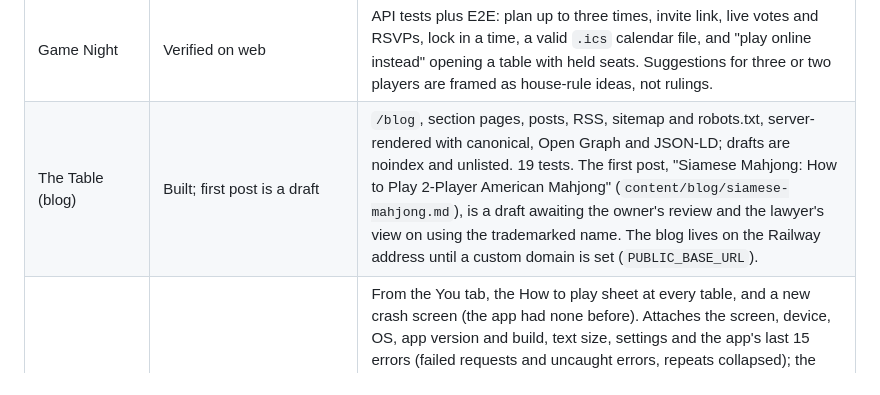
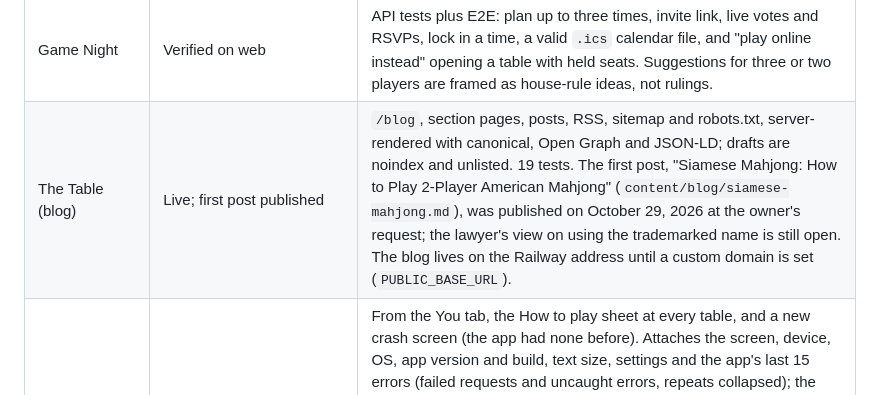
Before and after one commit to TayoAki/mahjong4U, a Markdown page: daily-rack/BUILD-STATUS.md, the part around the change. Rendered like a GitHub page.

Commit message:
Publish the Siamese mahjong guide on The Table
The first blog post, "Siamese Mahjong: How to Play 2-Player American
Mahjong", goes from draft to published at the owner's request, so it now
appears on /blog, in the Two & Three section, the RSS feed and the sitemap,
and search engines may index it.

Co-Authored-By: Claude Opus 5.5 <noreply@anthropic.com>
Claude-Session: https://claude.ai/code/session_01GtwPnxnLSdp3eh6DdBzeKr

```diff
--- a/daily-rack/BUILD-STATUS.md
+++ b/daily-rack/BUILD-STATUS.md
@@ -67,7 +67,7 @@ Status date: October 28, 2026. Feature IDs follow [`docs/handoff/04-delivery/BUI
 | Friends, presence and chat | Verified on web | API tests plus E2E: add by code, accept, unread counts, direct and table chat delivered live over the WebSocket. Players still called "Player 1A2B" are asked for a name before they meet anyone; friend invite links show who sent them; invite links skip the daily rack. |
 | Safety: rules, filter, report, block, moderation | Verified on web | Covers App Store Guideline 1.2 (see `docs/MODERATION.md`). API tests: the rules gate, the word filter on messages, names and Game Nights, two-way blocking (friendship ends, messages hidden and not pushed, no requests, tables or invites), reports hiding a message for the reporter and then for everyone, moderator suspend and unsuspend, token-protected moderator endpoints, and cleanup on delete-my-data. E2E: rules sheet before the first friend request, the filter refusing a message, reporting a message, the moderator seeing it, blocking from a chat, and unblocking on the You tab. **Someone has to review reports within 24 hours after launch**; the webhook and `npm run reports` are the tools. The filter is English-only. |
 | Game Night | Verified on web | API tests plus E2E: plan up to three times, invite link, live votes and RSVPs, lock in a time, a valid `.ics` calendar file, and "play online instead" opening a table with held seats. Suggestions for three or two players are framed as house-rule ideas, not rulings. |
-| The Table (blog) | Built; first post is a draft | `/blog`, section pages, posts, RSS, sitemap and robots.txt, server-rendered with canonical, Open Graph and JSON-LD; drafts are noindex and unlisted. 19 tests. The first post, "Siamese Mahjong: How to Play 2-Player American Mahjong" (`content/blog/siamese-mahjong.md`), is a draft awaiting the owner's review and the lawyer's view on using the trademarked name. The blog lives on the Railway address until a custom domain is set (`PUBLIC_BASE_URL`). |
+| The Table (blog) | Live; first post published | `/blog`, section pages, posts, RSS, sitemap and robots.txt, server-rendered with canonical, Open Graph and JSON-LD; drafts are noindex and unlisted. 19 tests. The first post, "Siamese Mahjong: How to Play 2-Player American Mahjong" (`content/blog/siamese-mahjong.md`), was published on October 29, 2026 at the owner's request; the lawyer's view on using the trademarked name is still open. The blog lives on the Railway address until a custom domain is set (`PUBLIC_BASE_URL`). |
 | Report a problem | Verified on web | From the You tab, the How to play sheet at every table, and a new crash screen (the app had none before). Attaches the screen, device, OS, app version and build, text size, settings and the app's last 15 errors (failed requests and uncaught errors, repeats collapsed); the player sees the list and the screenshot before sending. On phones, reporting from a table screenshots it first (`react-native-view-shot`); anywhere, a screenshot can be picked from Photos (`expo-image-picker`), and both are shrunk to a 720 px JPEG (`expo-image-manipulator`). The web can't capture itself, so it only offers picking. Offline reports wait on the device. API tests: details and screenshot stored and served to moderators only, fake or oversized images refused, 6 an hour, removed on delete-my-data. E2E: a report with a picked screenshot from the You tab reaches the moderator view, and the table's help sheet opens one for that screen. The crash screen and its report were checked with a temporary crashing page. **Screen capture on phones is untested on hardware.** |
 | Two-player games | Verified on web | Private tables for two, against the computer or a friend, live or turn-based: 27 tiles each, East draws a 28th, no Charleston, two hands each from the same card, first Mahjong scores and play goes on, the second ends the game and pays double. Rules and decisions in `docs/TWO-PLAYER.md`; the published variant's name is a registered trademark and isn't used. The new-table form asks "How many of you?" (4, 3 with a computer in the empty seat, or 2). 16 engine tests including whole computer-vs-computer games on both cards (tiles accounted for, payments sum to zero), 5 server tests (a game to the end, a friend joining, the Plus gate), E2E plays a game against the computer and moves tiles between racks. Computer decisions take a few milliseconds (worst about 46 ms). Stats count two-player games; ratings and leaderboards don't. "Why can't I call this?" isn't offered at two-player tables yet. |
 | Daily Rack Plus | Built; purchases untested in a store; **paywall off for the beta** (`PLUS_FOR_EVERYONE=1` on Railway, so everyone has Plus; unset it to bring the paywall back) | Free tier: today's rack, every lesson, unlimited house-card games, friends' games, chat, Game Night, voice, quick matches and 3 hands a day on the 2026 card against the computer. Plus: unlimited 2026 card, hosting friends on it (they play free), ranked play. Rules in `packages/core/src/plans.ts`, enforced by the server (402 `plus_required`). RevenueCat project, entitlement, products and offering created; webhook handling is idempotent, follows restores to a new guest, and uses RevenueCat's REST API when a secret key is set; moderators can give Plus. App: Plus screen with real store prices, restore, fine print, trial-end reminder; Plus cards on Play and You. API tests cover the free hands, hosting, ranked, comps, webhooks (purchase, duplicate, cancel, transfer, expiry) and the REST sync; E2E checks the ranked gate, the Plus screen and a comped member. **Store products, prices and the secret key are still to set up, and no purchase has been made in a store.** |
```
Also changed, not shown: 1 other file.
